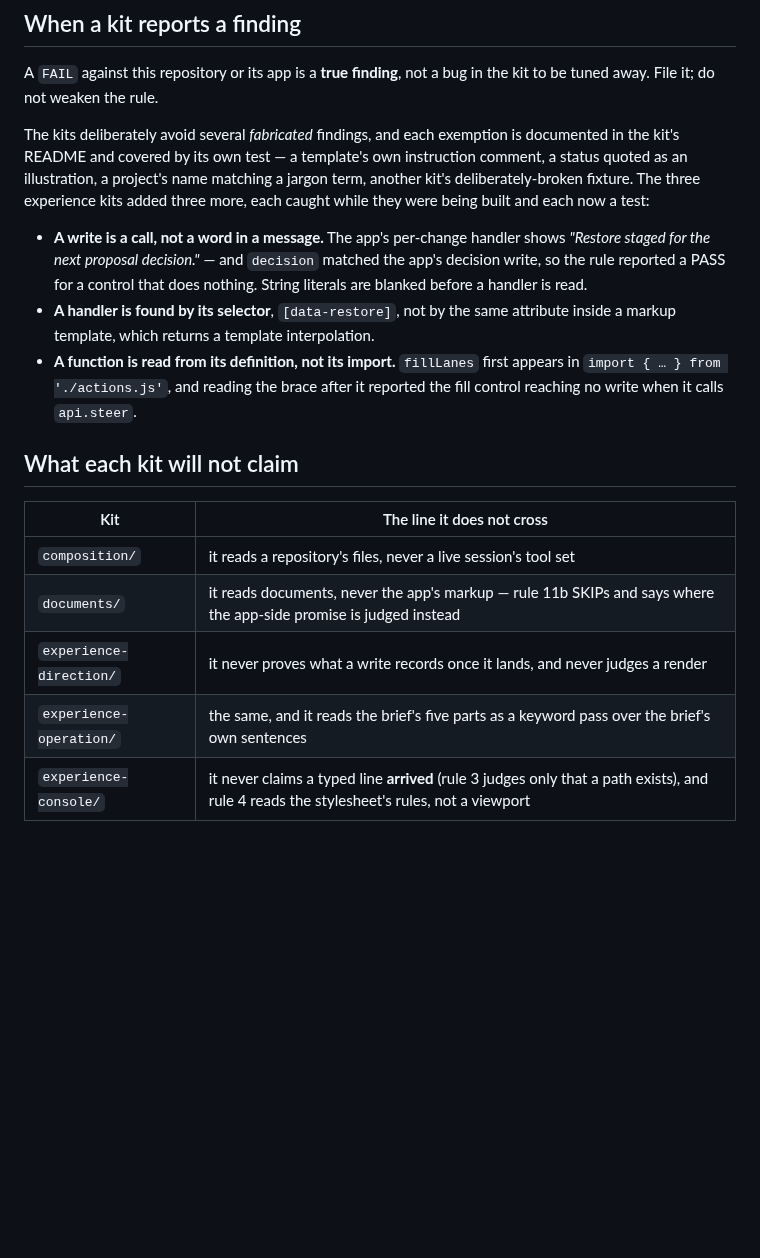
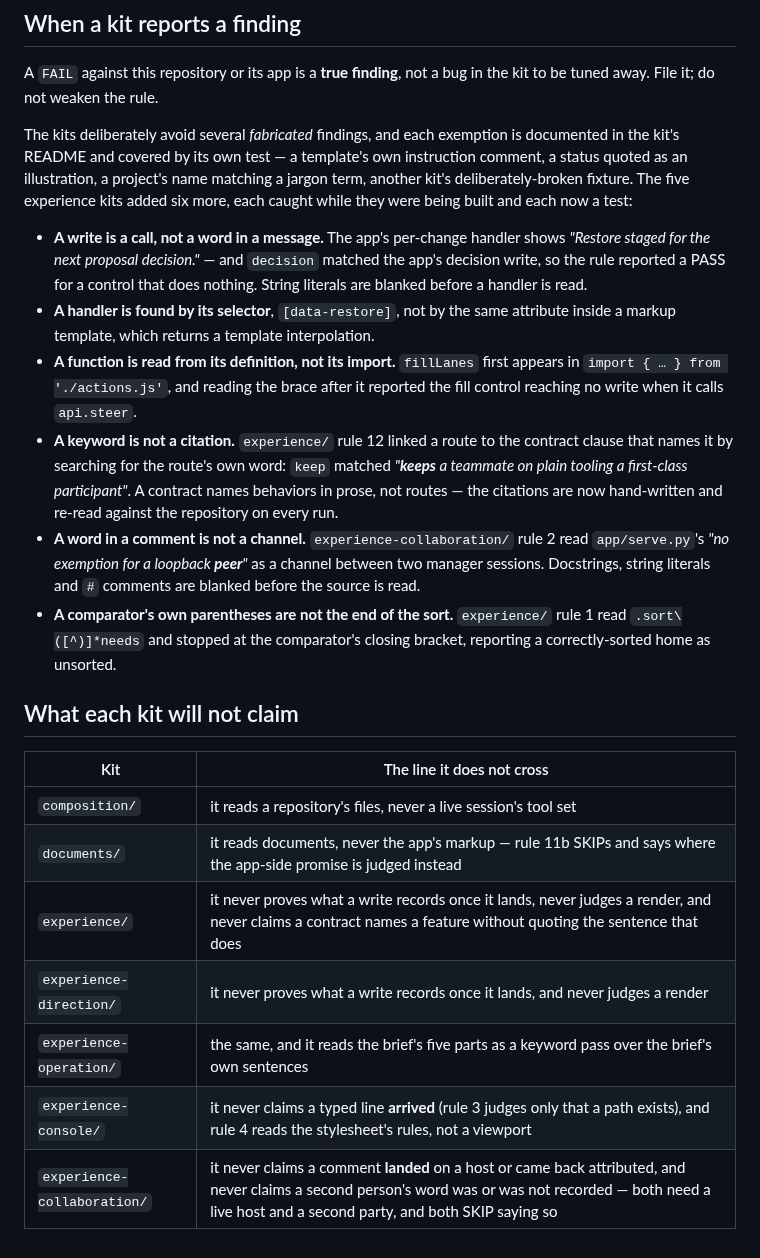
Before and after one commit to microsoft/amplifier-bundle-converge, a Markdown page: conformance/README.md, the part around one of its changes. Drawn GitHub-style; blank space fills up the shorter version.

```diff
--- a/conformance/README.md
+++ b/conformance/README.md
@@ -170,8 +188,8 @@ the kit to be tuned away. File it; do not weaken the rule.
 The kits deliberately avoid several *fabricated* findings, and each exemption is
 documented in the kit's README and covered by its own test — a template's own
 instruction comment, a status quoted as an illustration, a project's name
-matching a jargon term, another kit's deliberately-broken fixture. The three
-experience kits added three more, each caught while they were being built and
+matching a jargon term, another kit's deliberately-broken fixture. The five
+experience kits added six more, each caught while they were being built and
 each now a test:
 
 - **A write is a call, not a word in a message.** The app's per-change handler
@@ -183,6 +201,18 @@ each now a test:
 - **A function is read from its definition, not its import.** `fillLanes` first
   appears in `import { … } from './actions.js'`, and reading the brace after it
   reported the fill control reaching no write when it calls `api.steer`.
+- **A keyword is not a citation.** `experience/` rule 12 linked a route to the
+  contract clause that names it by searching for the route's own word: `keep`
+  matched *"**keeps** a teammate on plain tooling a first-class participant"*.
+  A contract names behaviors in prose, not routes — the citations are now
+  hand-written and re-read against the repository on every run.
+- **A word in a comment is not a channel.** `experience-collaboration/` rule 2
+  read `app/serve.py`'s *"no exemption for a loopback **peer**"* as a channel
+  between two manager sessions. Docstrings, string literals and `#` comments are
+  blanked before the source is read.
+- **A comparator's own parentheses are not the end of the sort.** `experience/`
+  rule 1 read `.sort\([^)]*needs` and stopped at the comparator's closing
+  bracket, reporting a correctly-sorted home as unsorted.
 
 ## What each kit will not claim
 
@@ -190,6 +220,8 @@ each now a test:
 |---|---|
 | `composition/` | it reads a repository's files, never a live session's tool set |
 | `documents/` | it reads documents, never the app's markup — rule 11b SKIPs and says where the app-side promise is judged instead |
+| `experience/` | it never proves what a write records once it lands, never judges a render, and never claims a contract names a feature without quoting the sentence that does |
 | `experience-direction/` | it never proves what a write records once it lands, and never judges a render |
 | `experience-operation/` | the same, and it reads the brief's five parts as a keyword pass over the brief's own sentences |
 | `experience-console/` | it never claims a typed line **arrived** (rule 3 judges only that a path exists), and rule 4 reads the stylesheet's rules, not a viewport |
+| `experience-collaboration/` | it never claims a comment **landed** on a host or came back attributed, and never claims a second person's word was or was not recorded — both need a live host and a second party, and both SKIP saying so |
```
Also changed, not shown: other parts of conformance/README.md (+37 -19 lines).
